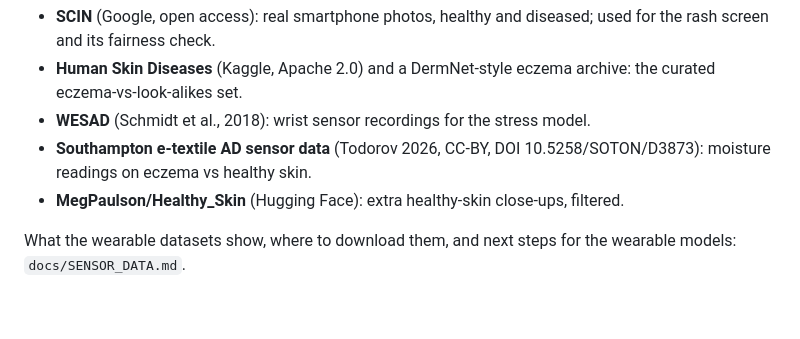
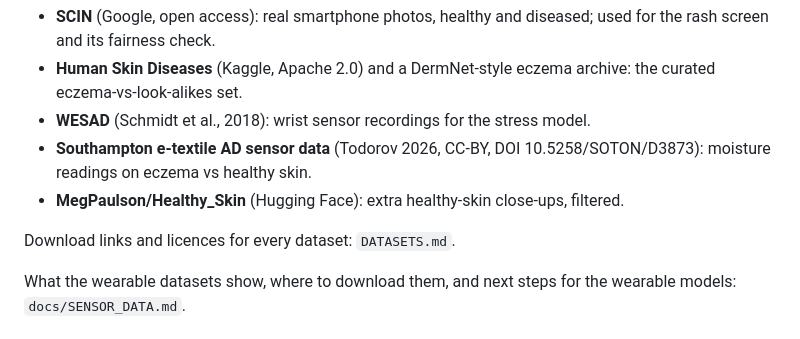
Before and after one commit to Lilac-dot/DermEdge, a Markdown page: README.md, the part around the change. Rendered like a GitHub page; blank space fills up the shorter version.

Commit message:
List the download links and licences for every dataset in DATASETS.md

```diff
--- a/README.md
+++ b/README.md
@@ -115,6 +115,8 @@ The training scripts in `scripts/` rebuild the product's models from the researc
 - **Southampton e-textile AD sensor data** (Todorov 2026, CC-BY, DOI 10.5258/SOTON/D3873): moisture readings on eczema vs healthy skin.
 - **MegPaulson/Healthy_Skin** (Hugging Face): extra healthy-skin close-ups, filtered.
 
+Download links and licences for every dataset: `DATASETS.md`.
+
 What the wearable datasets show, where to download them, and next steps for the wearable models: `docs/SENSOR_DATA.md`.
 
 ## Limitations
```
Also changed, not shown: DATASETS.md (added, +95 -0 lines).
